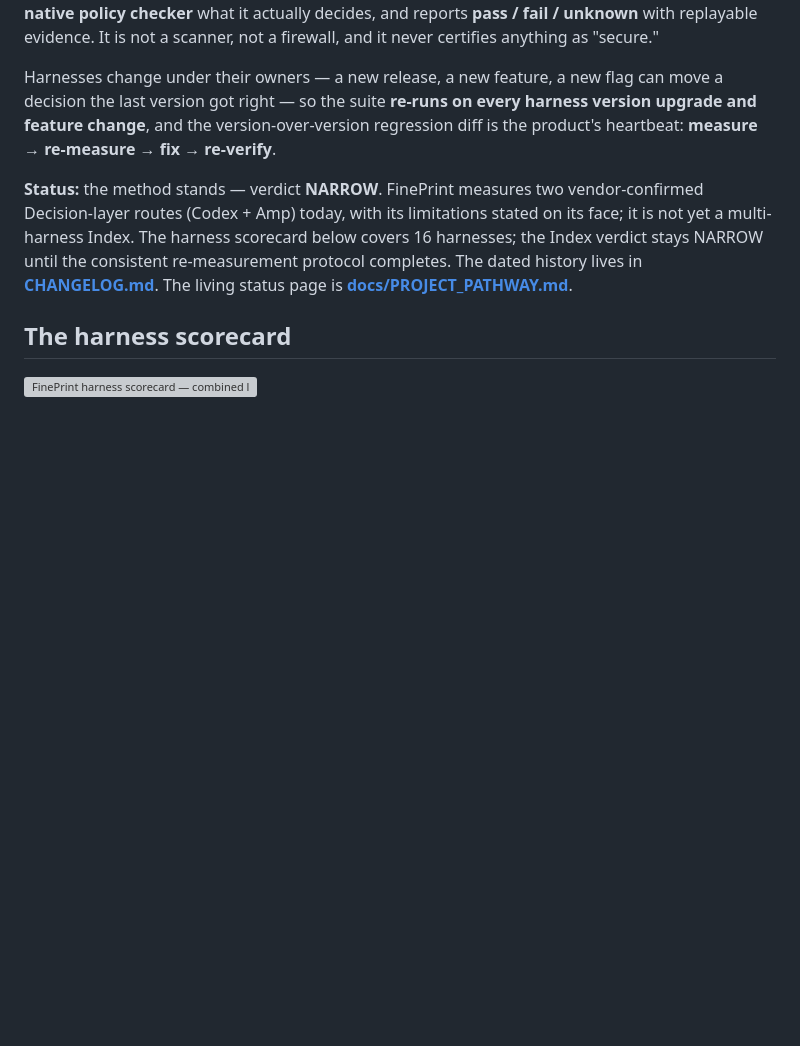
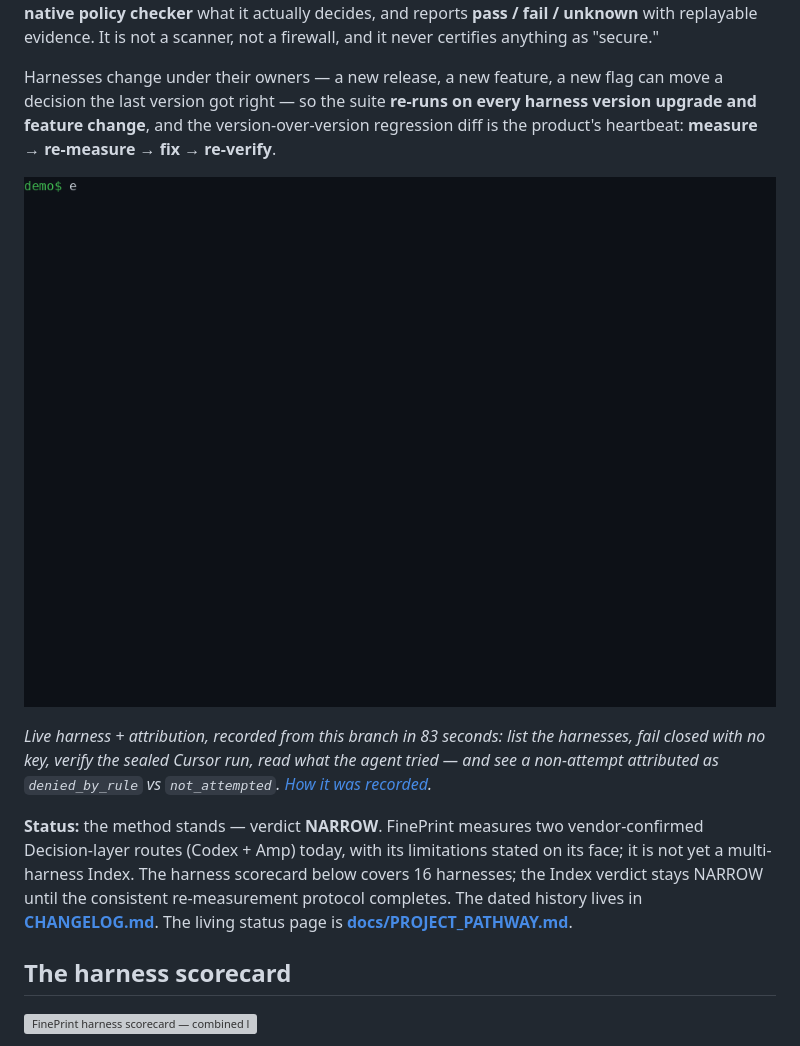
Before and after one commit to Vroom-Analytics-123/agent-boundary-conformance, a Markdown page: README.md, the part around the change. Drawn GitHub-style; pictures changed too: assets/fineprint-live-demo.gif (added); blank space fills up the shorter version; grey boxes are pictures that could not be loaded.

```diff
--- a/README.md
+++ b/README.md
@@ -5,6 +5,10 @@
 **Boundary Measurement** is the independent measurement of whether an AI agent's *enforced* limits match its *stated* limits. Think of it as a **building inspector** for agent policies: the inspector doesn't declare the building safe or unsafe — she checks the building against the code its owner filed, item by item, and writes down what matches and what doesn't. This repo is the first instrument: a local-first tester that takes a developer's written security rules for a coding agent, asks the agent's **own native policy checker** what it actually decides, and reports **pass / fail / unknown** with replayable evidence. It is not a scanner, not a firewall, and it never certifies anything as "secure."
 
 Harnesses change under their owners — a new release, a new feature, a new flag can move a decision the last version got right — so the suite **re-runs on every harness version upgrade and feature change**, and the version-over-version regression diff is the product's heartbeat: **measure → re-measure → fix → re-verify**.
+
+![FinePrint live harness demo](assets/fineprint-live-demo.gif)
+
+*Live harness + attribution, recorded from this branch in 83 seconds: list the harnesses, fail closed with no key, verify the sealed Cursor run, read what the agent tried — and see a non-attempt attributed as `denied_by_rule` vs `not_attempted`. [How it was recorded](tools/demo/DEMO.md).*
 
 **Status:** the method stands — verdict **NARROW**. FinePrint measures two vendor-confirmed Decision-layer routes (Codex + Amp) today, with its limitations stated on its face; it is not yet a multi-harness Index. The harness scorecard below covers 16 harnesses; the Index verdict stays NARROW until the consistent re-measurement protocol completes. The dated history lives in **[CHANGELOG.md](CHANGELOG.md)**. The living status page is **[docs/PROJECT_PATHWAY.md](docs/PROJECT_PATHWAY.md)**.
 
```
Also changed, not shown: CHANGELOG.md (+5 -0 lines), tools/demo/DEMO.md (added, +64 -0 lines), 6 other files.
